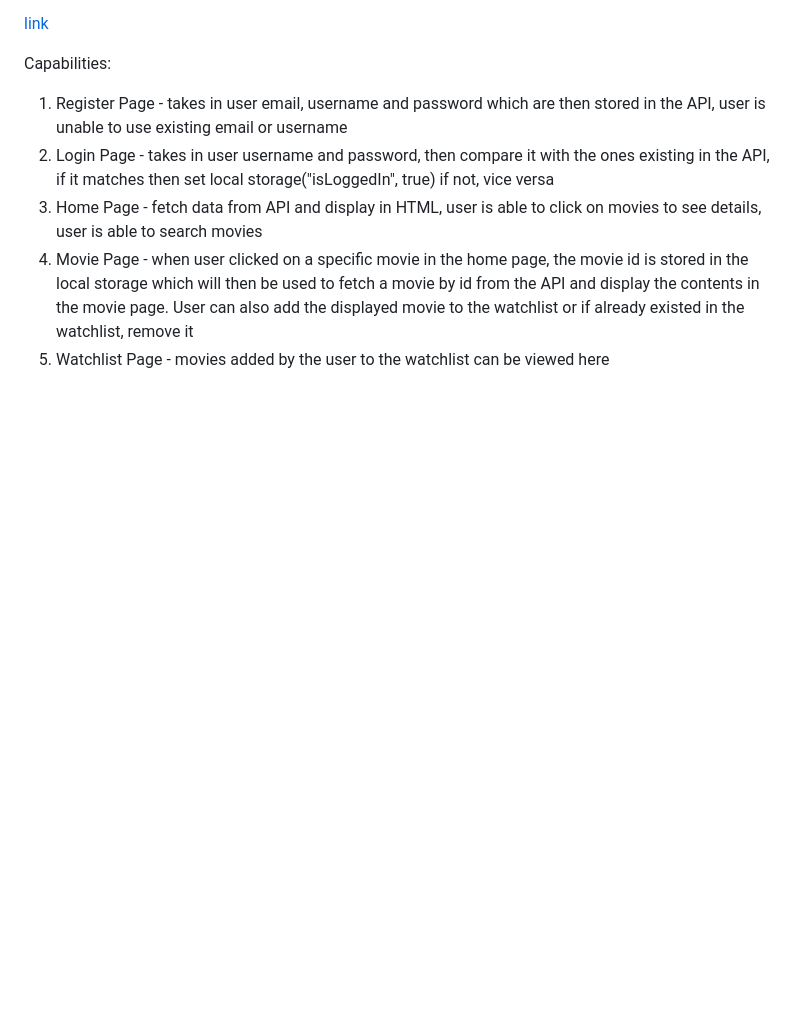
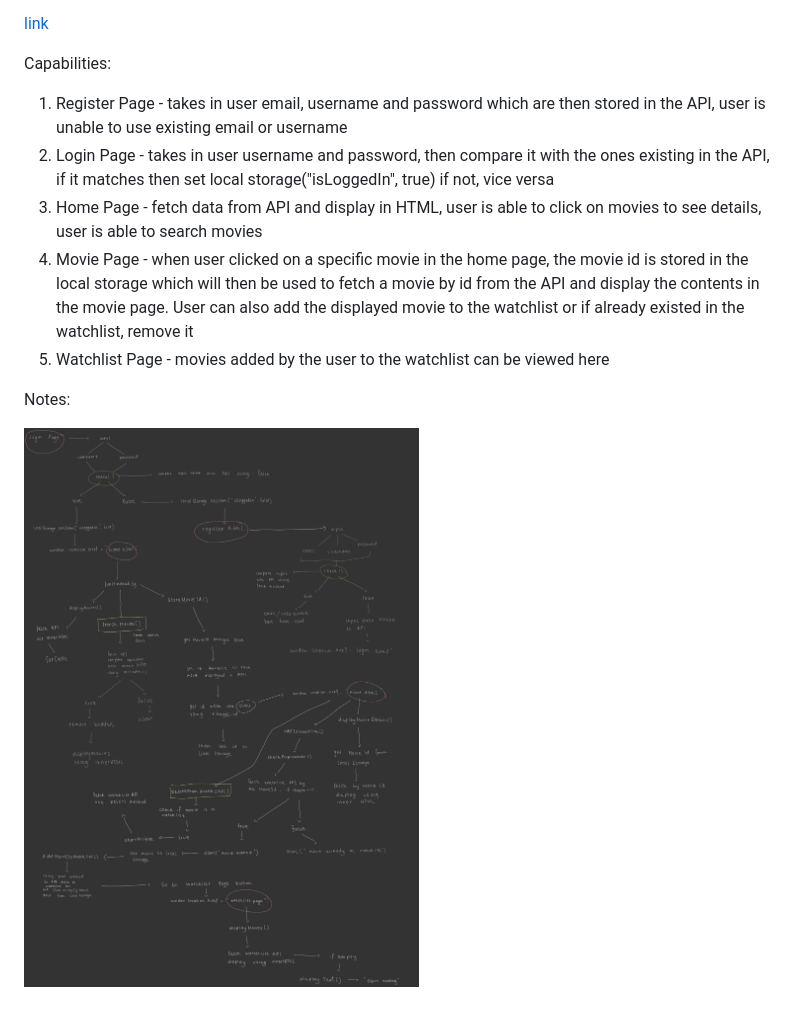
Before and after one commit to revou-fsse-1/w11-the-movie-Winonaivana, a Markdown page: README.md, the part around the change. Drawn GitHub-style; pictures changed too: assets/FSSE-31.jpg (added); blank space fills up the shorter version.

Commit message:
add notes to readme

```diff
--- a/README.md
+++ b/README.md
@@ -11,3 +11,7 @@ Capabilities:
 3. Home Page - fetch data from API and display in HTML, user is able to click on movies to see details, user is able to search movies
 4. Movie Page - when user clicked on a specific movie in the home page, the movie id is stored in the local storage which will then be used to fetch a movie by id from the API and display the contents in the movie page. User can also add the displayed movie to the watchlist or if already existed in the watchlist, remove it
 5. Watchlist Page - movies added by the user to the watchlist can be viewed here
+
+Notes:
+
+![](/assets/FSSE-31.jpg)
```
Also changed, not shown: 2 other files.
